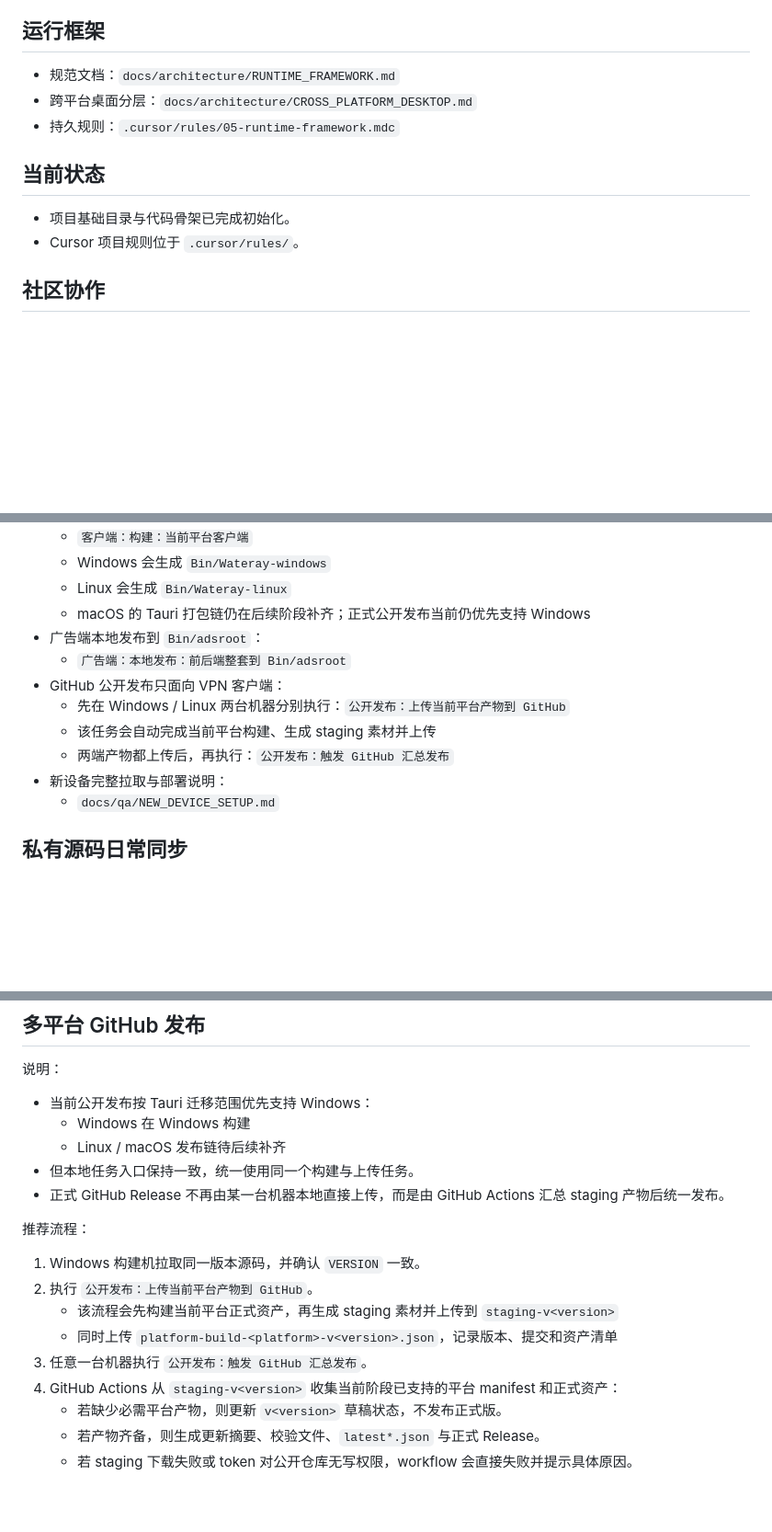
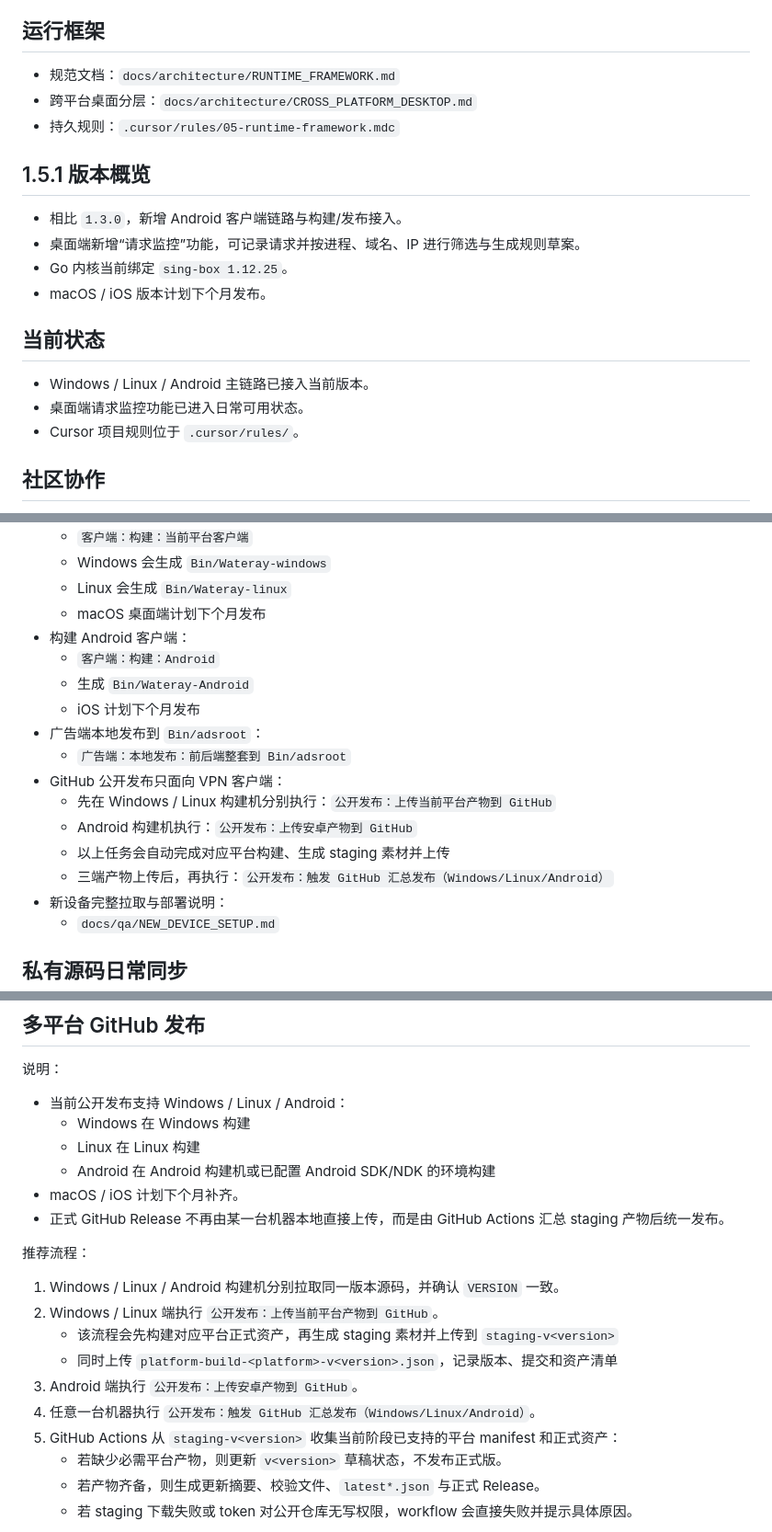
Before and after one commit to water-ray/work_cursor, a Markdown page: README.md, 3 parts joined by grey strips. Shown at 92% size. Drawn GitHub-style; blank space fills up the shorter version.

Commit message:
singbox内核改为1.12.25

```diff
--- a/README.md
+++ b/README.md
@@ -41,9 +43,17 @@ docs/            # 架构、测试与设计文档
 - 跨平台桌面分层：`docs/architecture/CROSS_PLATFORM_DESKTOP.md`
 - 持久规则：`.cursor/rules/05-runtime-framework.mdc`
 
+## 1.5.1 版本概览
+
+- 相比 `1.3.0`，新增 Android 客户端链路与构建/发布接入。
+- 桌面端新增“请求监控”功能，可记录请求并按进程、域名、IP 进行筛选与生成规则草案。
+- Go 内核当前绑定 `sing-box 1.12.25`。
+- macOS / iOS 版本计划下个月发布。
+
 ## 当前状态
 
-- 项目基础目录与代码骨架已完成初始化。
+- Windows / Linux / Android 主链路已接入当前版本。
+- 桌面端请求监控功能已进入日常可用状态。
 - Cursor 项目规则位于 `.cursor/rules/`。
 
 ## 社区协作
@@ -106,13 +116,18 @@ docs/            # 架构、测试与设计文档
   - `客户端：构建：当前平台客户端`
   - Windows 会生成 `Bin/Wateray-windows`
   - Linux 会生成 `Bin/Wateray-linux`
-  - macOS 的 Tauri 打包链仍在后续阶段补齐；正式公开发布当前仍优先支持 Windows
+  - macOS 桌面端计划下个月发布
+- 构建 Android 客户端：
+  - `客户端：构建：Android`
+  - 生成 `Bin/Wateray-Android`
+  - iOS 计划下个月发布
 - 广告端本地发布到 `Bin/adsroot`：
   - `广告端：本地发布：前后端整套到 Bin/adsroot`
 - GitHub 公开发布只面向 VPN 客户端：
-  - 先在 Windows / Linux 两台机器分别执行：`公开发布：上传当前平台产物到 GitHub`
-  - 该任务会自动完成当前平台构建、生成 staging 素材并上传
-  - 两端产物都上传后，再执行：`公开发布：触发 GitHub 汇总发布`
+  - 先在 Windows / Linux 构建机分别执行：`公开发布：上传当前平台产物到 GitHub`
+  - Android 构建机执行：`公开发布：上传安卓产物到 GitHub`
+  - 以上任务会自动完成对应平台构建、生成 staging 素材并上传
+  - 三端产物上传后，再执行：`公开发布：触发 GitHub 汇总发布（Windows/Linux/Android）`
 - 新设备完整拉取与部署说明：
   - `docs/qa/NEW_DEVICE_SETUP.md`
 
@@ -189,20 +204,22 @@ cd adsroot/web && npm install && cd ../..
 
 说明：
 
-- 当前公开发布按 Tauri 迁移范围优先支持 Windows：
+- 当前公开发布支持 Windows / Linux / Android：
   - Windows 在 Windows 构建
-  - Linux / macOS 发布链待后续补齐
-- 但本地任务入口保持一致，统一使用同一个构建与上传任务。
+  - Linux 在 Linux 构建
+  - Android 在 Android 构建机或已配置 Android SDK/NDK 的环境构建
+- macOS / iOS 计划下个月补齐。
 - 正式 GitHub Release 不再由某一台机器本地直接上传，而是由 GitHub Actions 汇总 staging 产物后统一发布。
 
 推荐流程：
 
-1. Windows 构建机拉取同一版本源码，并确认 `VERSION` 一致。
-2. 执行 `公开发布：上传当前平台产物到 GitHub`。
-   - 该流程会先构建当前平台正式资产，再生成 staging 素材并上传到 `staging-v<version>`
+1. Windows / Linux / Android 构建机分别拉取同一版本源码，并确认 `VERSION` 一致。
+2. Windows / Linux 端执行 `公开发布：上传当前平台产物到 GitHub`。
+   - 该流程会先构建对应平台正式资产，再生成 staging 素材并上传到 `staging-v<version>`
    - 同时上传 `platform-build-<platform>-v<version>.json`，记录版本、提交和资产清单
-3. 任意一台机器执行 `公开发布：触发 GitHub 汇总发布`。
-4. GitHub Actions 从 `staging-v<version>` 收集当前阶段已支持的平台 manifest 和正式资产：
+3. Android 端执行 `公开发布：上传安卓产物到 GitHub`。
+4. 任意一台机器执行 `公开发布：触发 GitHub 汇总发布（Windows/Linux/Android）`。
+5. GitHub Actions 从 `staging-v<version>` 收集当前阶段已支持的平台 manifest 和正式资产：
    - 若缺少必需平台产物，则更新 `v<version>` 草稿状态，不发布正式版。
    - 若产物齐备，则生成更新摘要、校验文件、`latest*.json` 与正式 Release。
    - 若 staging 下载失败或 token 对公开仓库无写权限，workflow 会直接失败并提示具体原因。
```
Also changed, not shown: other parts of README.md (+9 -7 lines).
